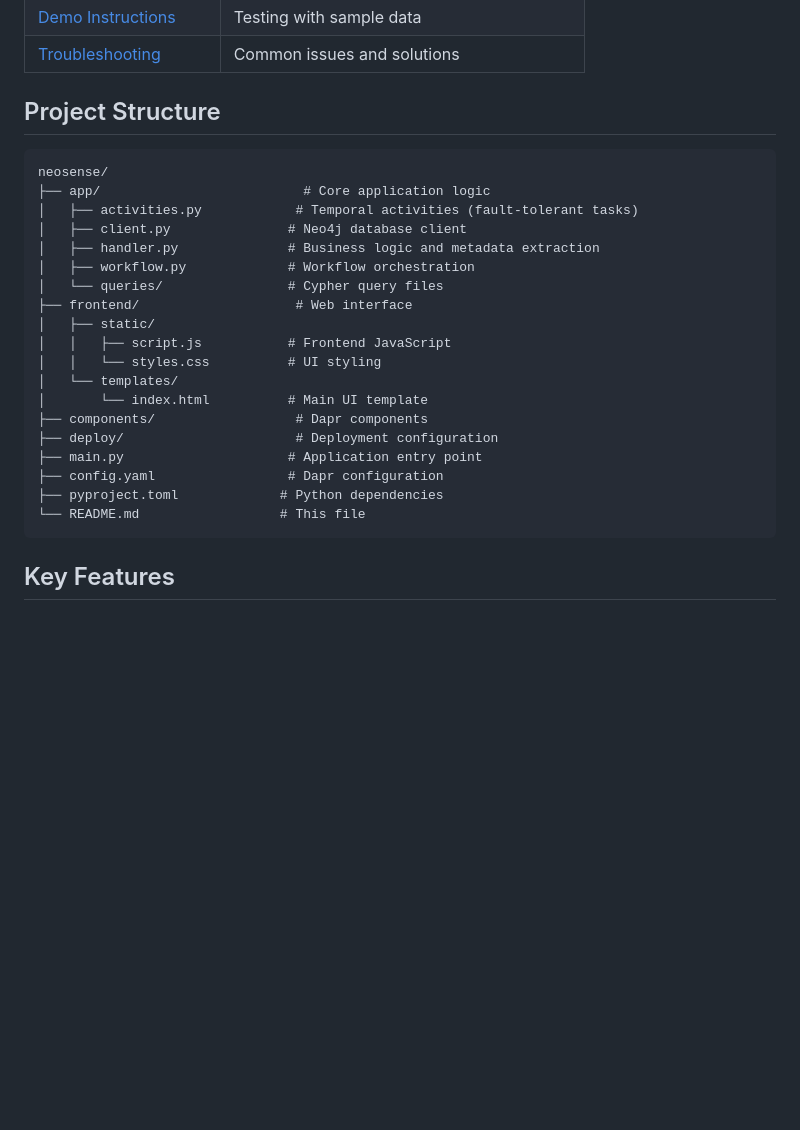
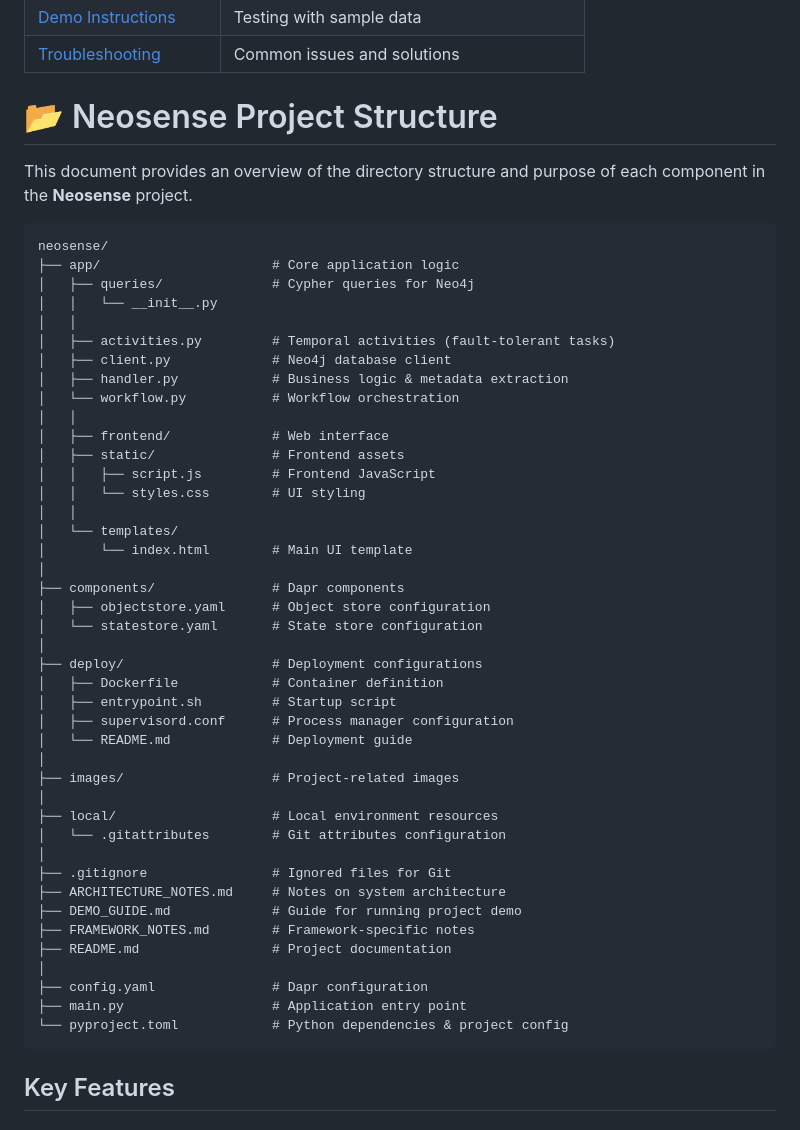
Before and after one commit to Strizzyy/neosense, a Markdown page: README.md, the part around the change. Drawn GitHub-style; blank space fills up the shorter version.

````diff
--- a/README.md
+++ b/README.md
@@ -16,28 +16,53 @@ NeoSense is an intelligent metadata extraction application built on Atlan's Apps
 | [Demo Instructions](#demo-instructions) | Testing with sample data |
 | [Troubleshooting](#troubleshooting) | Common issues and solutions |
 
-## Project Structure
+# 📂 Neosense Project Structure
+
+This document provides an overview of the directory structure and purpose of each component in the **Neosense** project.
 
 ```
 neosense/
-├── app/                          # Core application logic
-│   ├── activities.py            # Temporal activities (fault-tolerant tasks)
-│   ├── client.py               # Neo4j database client
-│   ├── handler.py              # Business logic and metadata extraction
-│   ├── workflow.py             # Workflow orchestration
-│   └── queries/                # Cypher query files
-├── frontend/                    # Web interface
-│   ├── static/
-│   │   ├── script.js           # Frontend JavaScript
-│   │   └── styles.css          # UI styling
+├── app/                      # Core application logic
+│   ├── queries/              # Cypher queries for Neo4j
+│   │   └── __init__.py
+│   │
+│   ├── activities.py         # Temporal activities (fault-tolerant tasks)
+│   ├── client.py             # Neo4j database client
+│   ├── handler.py            # Business logic & metadata extraction
+│   └── workflow.py           # Workflow orchestration
+│   │
+│   ├── frontend/             # Web interface
+│   ├── static/               # Frontend assets
+│   │   ├── script.js         # Frontend JavaScript
+│   │   └── styles.css        # UI styling
+│   │
 │   └── templates/
-│       └── index.html          # Main UI template
-├── components/                  # Dapr components
-├── deploy/                      # Deployment configuration
-├── main.py                     # Application entry point
-├── config.yaml                 # Dapr configuration
-├── pyproject.toml             # Python dependencies
-└── README.md                  # This file
+│       └── index.html        # Main UI template
+│
+├── components/               # Dapr components
+│   ├── objectstore.yaml      # Object store configuration
+│   └── statestore.yaml       # State store configuration
+│
+├── deploy/                   # Deployment configurations
+│   ├── Dockerfile            # Container definition
+│   ├── entrypoint.sh         # Startup script
+│   ├── supervisord.conf      # Process manager configuration
+│   └── README.md             # Deployment guide
+│
+├── images/                   # Project-related images
+│
+├── local/                    # Local environment resources
+│   └── .gitattributes        # Git attributes configuration
+│
+├── .gitignore                # Ignored files for Git
+├── ARCHITECTURE_NOTES.md     # Notes on system architecture
+├── DEMO_GUIDE.md             # Guide for running project demo
+├── FRAMEWORK_NOTES.md        # Framework-specific notes
+├── README.md                 # Project documentation
+│
+├── config.yaml               # Dapr configuration
+├── main.py                   # Application entry point
+└── pyproject.toml            # Python dependencies & project config
 ```
 
 ## Key Features
````
Also changed, not shown: DEMO_GUIDE.md (+7 -7 lines).
